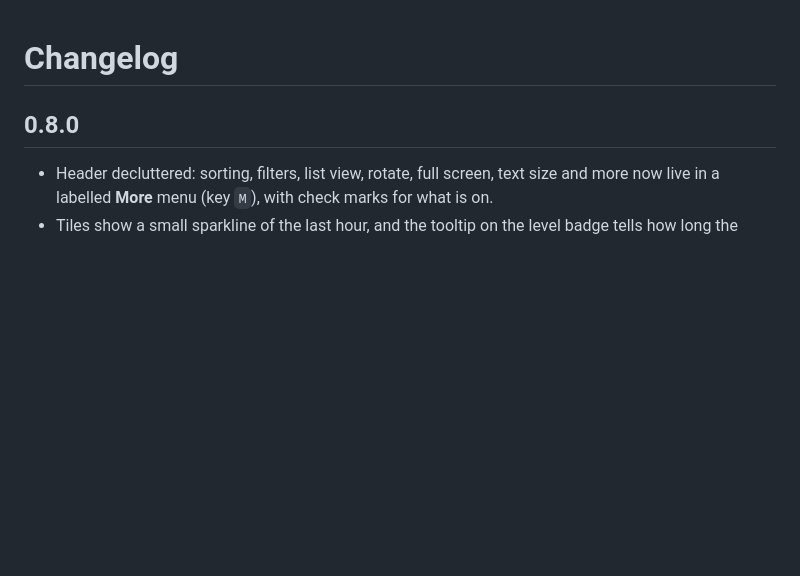
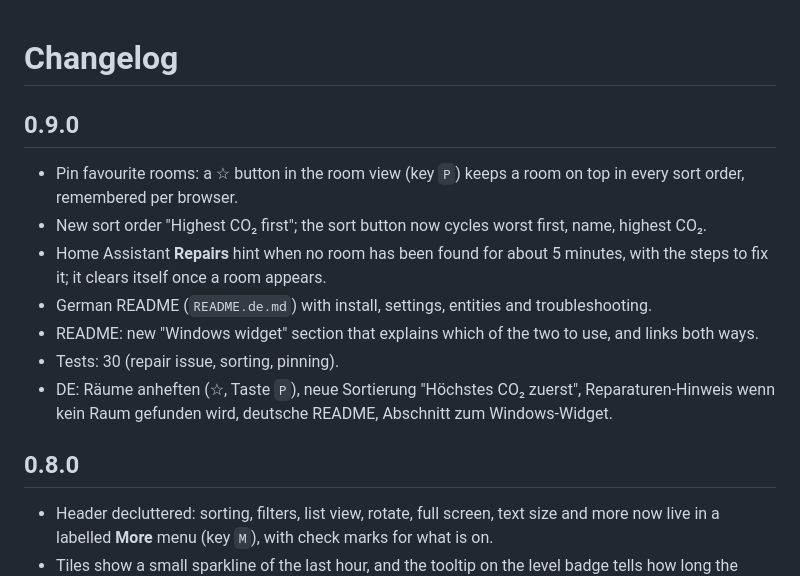
Before and after one commit to DanStasiak/luftwaechter-ha, a Markdown page: CHANGELOG.md, the part around the change. Drawn GitHub-style; blank space fills up the shorter version.

```diff
--- a/CHANGELOG.md
+++ b/CHANGELOG.md
@@ -1,4 +1,13 @@
 # Changelog
+
+## 0.9.0
+- Pin favourite rooms: a ☆ button in the room view (key `P`) keeps a room on top in every sort order, remembered per browser.
+- New sort order "Highest CO₂ first"; the sort button now cycles worst first, name, highest CO₂.
+- Home Assistant **Repairs** hint when no room has been found for about 5 minutes, with the steps to fix it; it clears itself once a room appears.
+- German README (`README.de.md`) with install, settings, entities and troubleshooting.
+- README: new "Windows widget" section that explains which of the two to use, and links both ways.
+- Tests: 30 (repair issue, sorting, pinning).
+- DE: Räume anheften (☆, Taste `P`), neue Sortierung "Höchstes CO₂ zuerst", Reparaturen-Hinweis wenn kein Raum gefunden wird, deutsche README, Abschnitt zum Windows-Widget.
 
 ## 0.8.0
 - Header decluttered: sorting, filters, list view, rotate, full screen, text size and more now live in a labelled **More** menu (key `M`), with check marks for what is on.
```
Also changed, not shown: README.de.md (added, +63 -0 lines), README.md (+18 -2 lines), docs/demo.gif, docs/help.png, docs/phone.png, docs/room.png, docs/timer.png, 10 other files.
